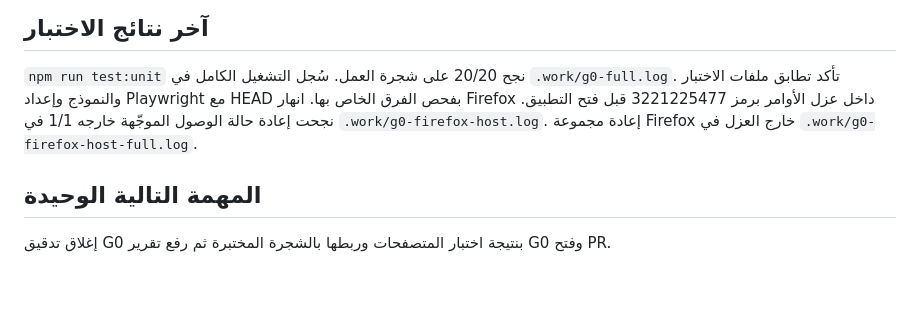
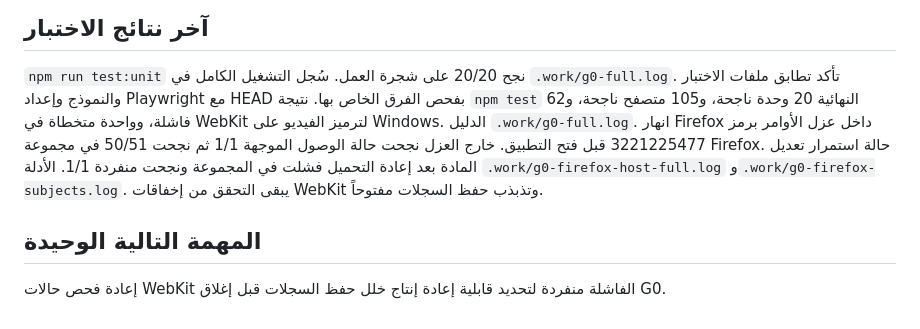
Before and after one commit to cctw1382-stack/almas-elearning, a Markdown page: docs/CODEX_STATE.md, the part around the change. Rendered like a GitHub page; blank space fills up the shorter version.

Commit message:
Record final G0 browser verification results

```diff
--- a/docs/CODEX_STATE.md
+++ b/docs/CODEX_STATE.md
@@ -38,8 +38,9 @@ Go وPostgreSQL وKeycloak محلياً، وهوية الماس بمكعبين،
 ## آخر نتائج الاختبار
 
 `npm run test:unit` نجح 20/20 على شجرة العمل. سُجل التشغيل الكامل في `.work/g0-full.log`. تأكد تطابق ملفات الاختبار والنموذج وإعداد Playwright مع HEAD بفحص الفرق الخاص بها.
-انهار Firefox داخل عزل الأوامر برمز 3221225477 قبل فتح التطبيق. نجحت إعادة حالة الوصول الموجّهة خارجه 1/1 في `.work/g0-firefox-host.log`. إعادة مجموعة Firefox خارج العزل في `.work/g0-firefox-host-full.log`.
+نتيجة `npm test` النهائية 20 وحدة ناجحة، و105 متصفح ناجحة، و62 فاشلة، وواحدة متخطاة في WebKit لترميز الفيديو على Windows. الدليل `.work/g0-full.log`.
+انهار Firefox داخل عزل الأوامر برمز 3221225477 قبل فتح التطبيق. خارج العزل نجحت حالة الوصول الموجهة 1/1 ثم نجحت 50/51 في مجموعة Firefox. حالة استمرار تعديل المادة بعد إعادة التحميل فشلت في المجموعة ونجحت منفردة 1/1. الأدلة `.work/g0-firefox-host-full.log` و`.work/g0-firefox-subjects.log`. يبقى التحقق من إخفاقات WebKit وتذبذب حفظ السجلات مفتوحاً.
 
 ## المهمة التالية الوحيدة
 
-إغلاق تدقيق G0 بنتيجة اختبار المتصفحات وربطها بالشجرة المختبرة ثم رفع تقرير G0 وفتح PR.
+إعادة فحص حالات WebKit الفاشلة منفردة لتحديد قابلية إعادة إنتاج خلل حفظ السجلات قبل إغلاق G0.
```
